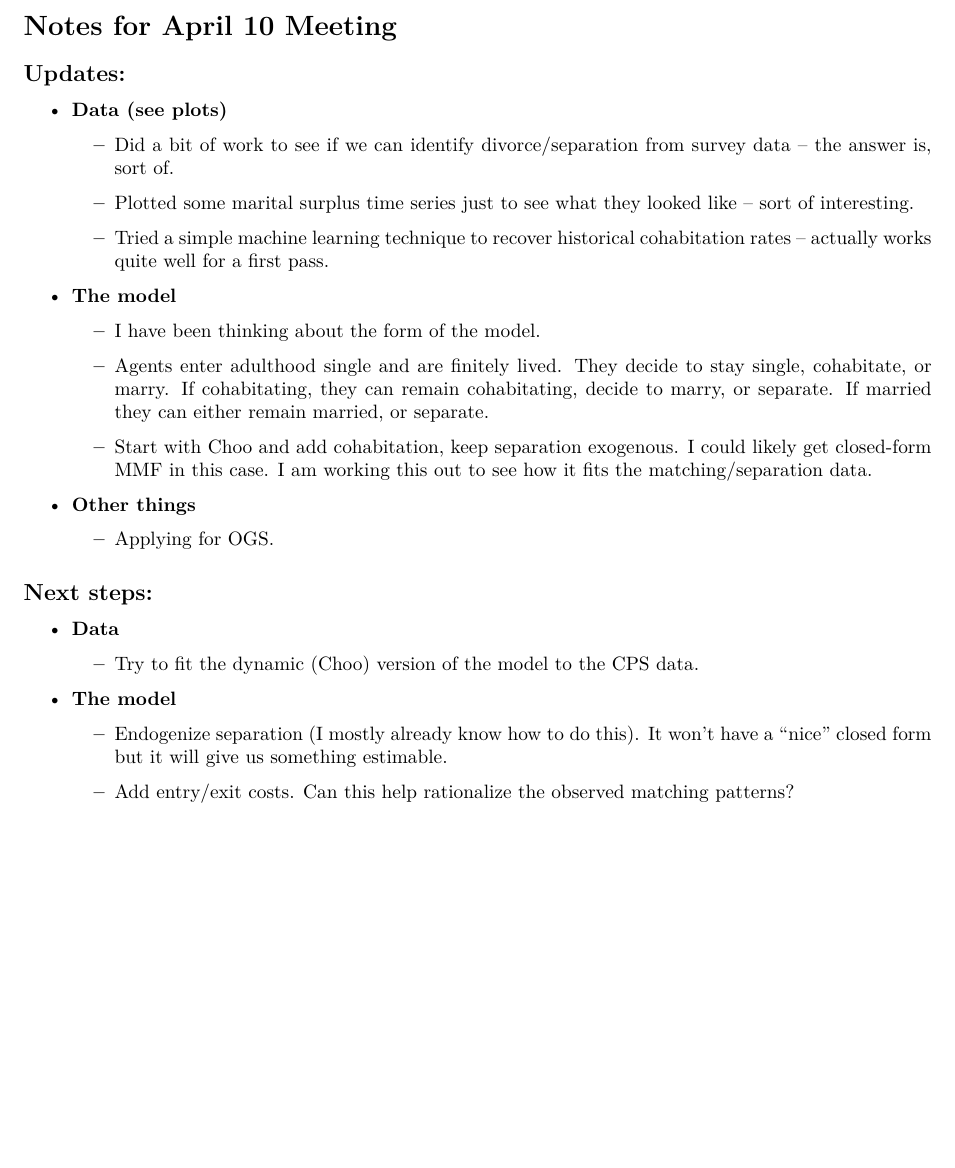
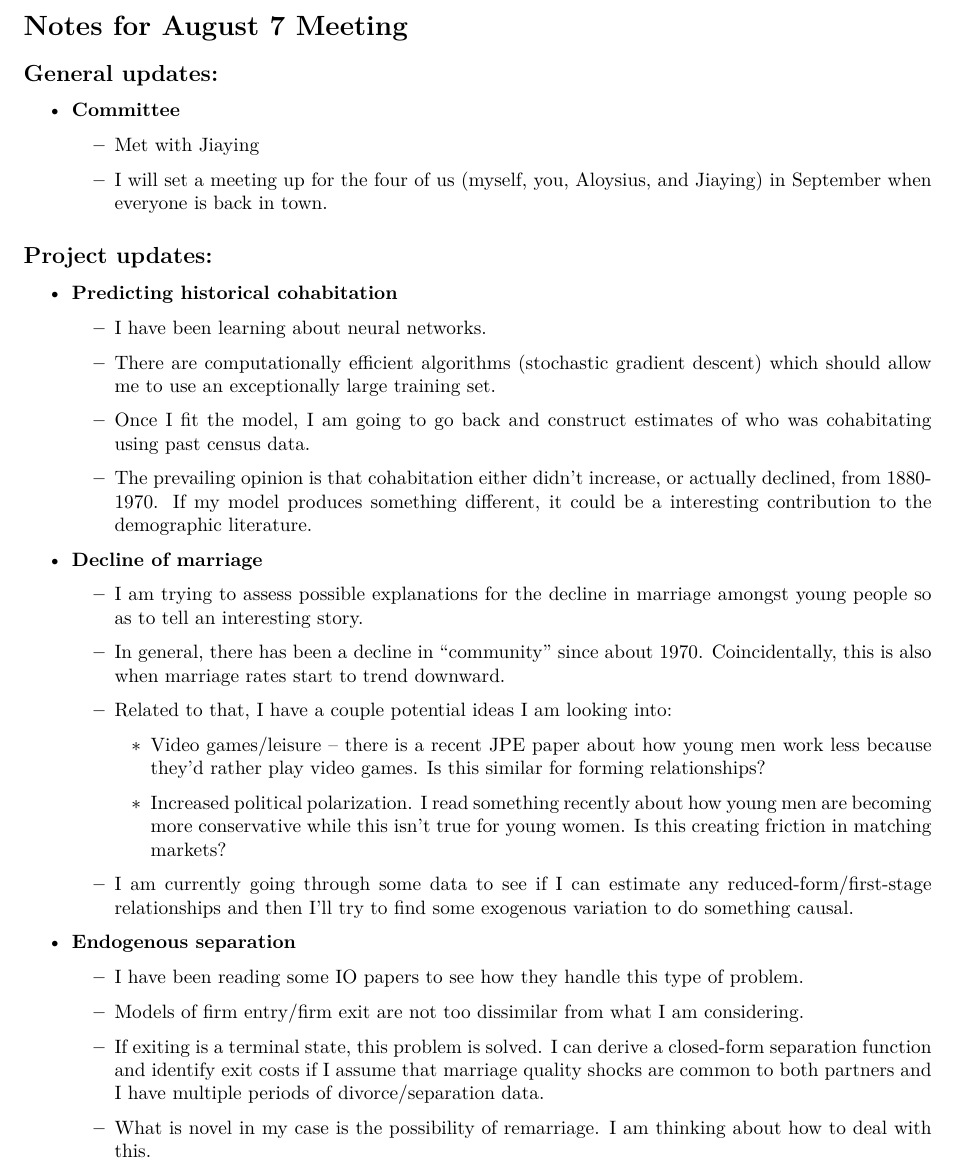
Before and after one commit to seanmtelliott/meeting_agenda, a LaTeX document (agenda.tex): part of the page, cut so that both start at the same text, the shorter picture padded with empty space. Compiled offline with pdfLaTeX.

Commit message:
agenda for aug 7

```diff
--- a/agenda.tex
+++ b/agenda.tex
@@ -45,47 +45,51 @@
 %\doublespacing
 %\interfootnotelinepenalty=10000
 
-\section*{Notes for April 10 Meeting}
-\subsection*{Updates:}
+\section*{Notes for August 7 Meeting}
+\subsection*{General updates:}
 
 \begin{itemize}
-\item \textbf{Data (see plots)}
+\item \textbf{Committee}
 \begin{itemize}
-\item Did a bit of work to see if we can identify divorce/separation from survey data -- the answer is, sort of.
-\item Plotted some marital surplus time series just to see what they looked like -- sort of interesting.
-\item Tried a simple machine learning technique to recover historical cohabitation rates -- actually works quite well for a first pass.
-
+\item Met with Jiaying
+\item I will set a meeting up for the four of us (myself, you, Aloysius, and Jiaying) in September when everyone is back in town.
 \end{itemize}
-
-\item \textbf{The model}
+\end{itemize}
+\subsection*{Project updates:}
 \begin{itemize}
-\item I have been thinking about the form of the model.
-\item Agents enter adulthood single and are finitely lived. They decide to stay single, cohabitate, or marry. If cohabitating, they can remain cohabitating, decide to marry, or separate. If married they can either remain married, or separate.
-\item Start with Choo and add cohabitation, keep separation exogenous. I could likely get closed-form MMF in this case. I am working this out to see how it fits the matching/separation data.
+\item \textbf{Predicting historical cohabitation}
+\begin{itemize}
+\item I have been learning about neural networks.
+\item There are computationally efficient algorithms (stochastic gradient descent) which should allow me to use an exceptionally large training set.
+\item Once I fit the model, I am going to go back and construct estimates of who was cohabitating using past census data.
+\item The prevailing opinion is that cohabitation either didn't increase, or actually declined, from 1880-1970. If my model produces something different, it could be a interesting contribution to the demographic literature.
 \end{itemize}
 
 
-\item \textbf{Other things}
+\item \textbf{Decline of marriage}
 \begin{itemize}
-\item Applying for OGS.
+\item I am trying to assess possible explanations for the decline in marriage amongst young people so as to tell an interesting story.
+\item In general, there has been a decline in ``community'' since about 1970. Coincidentally, this is also when marriage rates start to trend downward.
+\item Related to that, I have a couple potential ideas I am looking into:
+\begin{itemize}
+	\item Video games/leisure -- there is a recent JPE paper about how young men work less because they'd rather play video games. Is this similar for forming relationships?
+	\item Increased political polarization. I read something recently about how young men are becoming more conservative while this isn't true for young women. Is this creating friction in matching markets?
+\end{itemize}
+\item I am currently going through some data to see if I can estimate any reduced-form/first-stage relationships and then I'll try to find some exogenous variation to do something causal.
+\end{itemize}
+
+\item \textbf{Endogenous separation}
+\begin{itemize}
+	\item I have been reading some IO papers to see how they handle this type of problem.
+	\item Models of firm entry/firm exit are not too dissimilar from what I am considering.
+	\item If exiting is a terminal state, this problem is solved. I can derive a closed-form separation function and identify exit costs if I assume that marriage quality shocks are common to both partners and I have multiple periods of divorce/separation data.
+	\item What is novel in my case is the possibility of remarriage. I am thinking about how to deal with this.
 \end{itemize}
 
 
 
 \end{itemize}
 
-\subsection*{Next steps:}
-\begin{itemize}
-\item \textbf{Data}
-\begin{itemize}
-\item Try to fit the dynamic (Choo) version of the model to the CPS data.
-\end{itemize}
-\item \textbf{The model}
-\begin{itemize}
-\item Endogenize separation (I mostly already know how to do this). It won't have a ``nice'' closed form but it will give us something estimable.
-\item Add entry/exit costs. Can this help rationalize the observed matching patterns?
-\end{itemize}
-\end{itemize}
 
 \newpage
 \bibliographystyle{plainnat}
```
Also changed, not shown: agenda.pdf.
